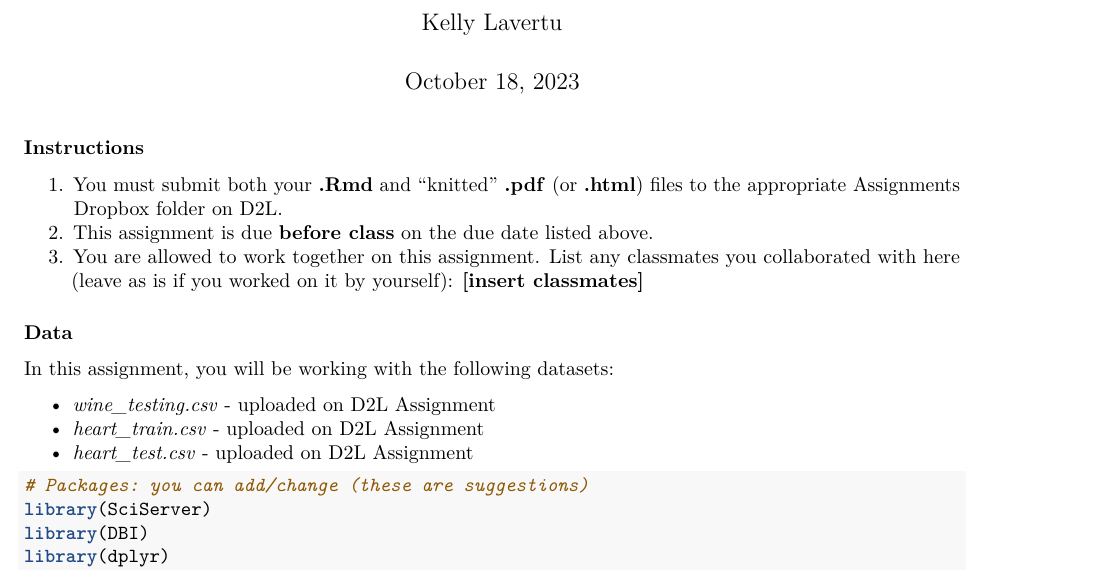
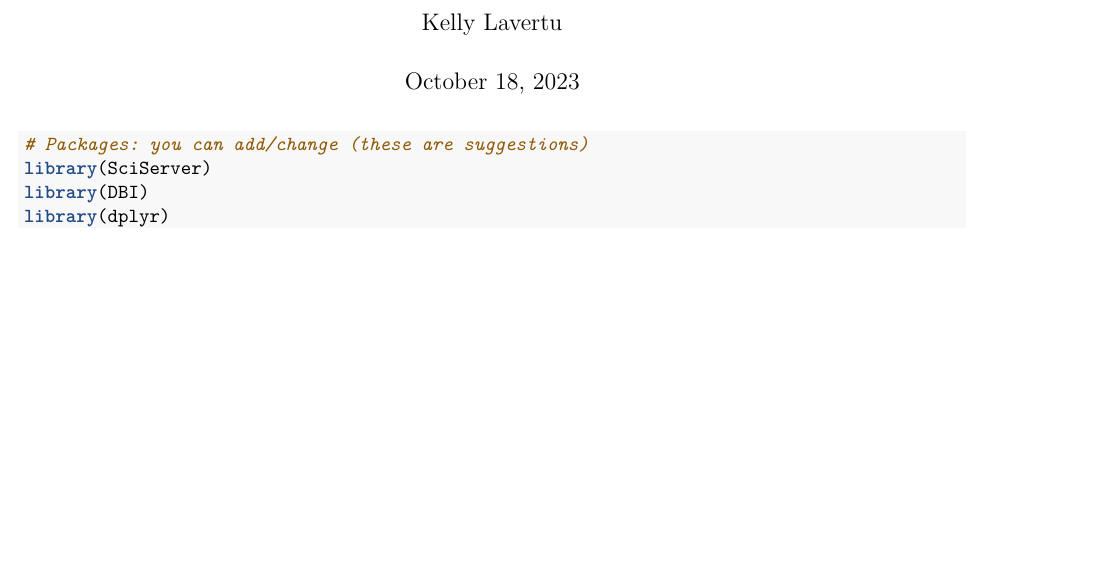
Before and after one commit to klavertu/Galaxies, an R Markdown document (project_produceimages.Rmd): part of page 1 of 6, cut so that both start at the same text, the shorter picture padded with empty space. Rendered offline with R 4.5, knitr and Pandoc, then LaTeX, with nearby package versions; some code elsewhere in the file could not run offline.

Commit message:
Update project_produceimages.Rmd

````diff
--- a/project_produceimages.Rmd
+++ b/project_produceimages.Rmd
@@ -9,18 +9,6 @@ output:
 editor_options:
   chunk_output_type: console
 ---
-
-### **Instructions**
-1. You must submit both your **.Rmd** and "knitted" **.pdf** (or **.html**) files to the appropriate Assignments Dropbox folder on D2L.<br />
-2. This assignment is due **before class** on the due date listed above.<br />
-3. You are allowed to work together on this assignment. List any classmates you collaborated with here (leave as is if you worked on it by yourself): **[insert classmates]**
-
-### **Data**
-In this assignment, you will be working with the following datasets:
-
-  * *wine_testing.csv* - uploaded on D2L Assignment
-  * *heart_train.csv* - uploaded on D2L Assignment
-  * *heart_test.csv* - uploaded on D2L Assignment
 
 
 ```{r initiatePackages, message=FALSE}
````
